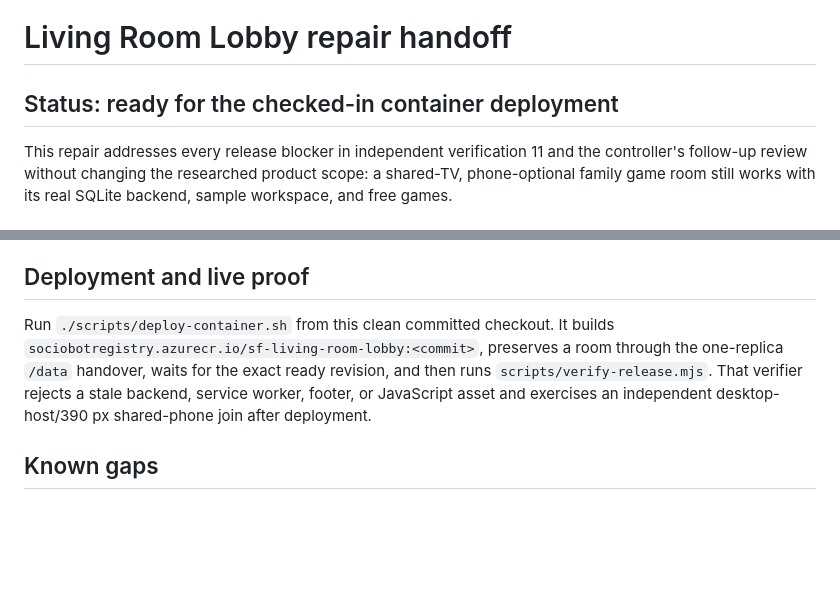
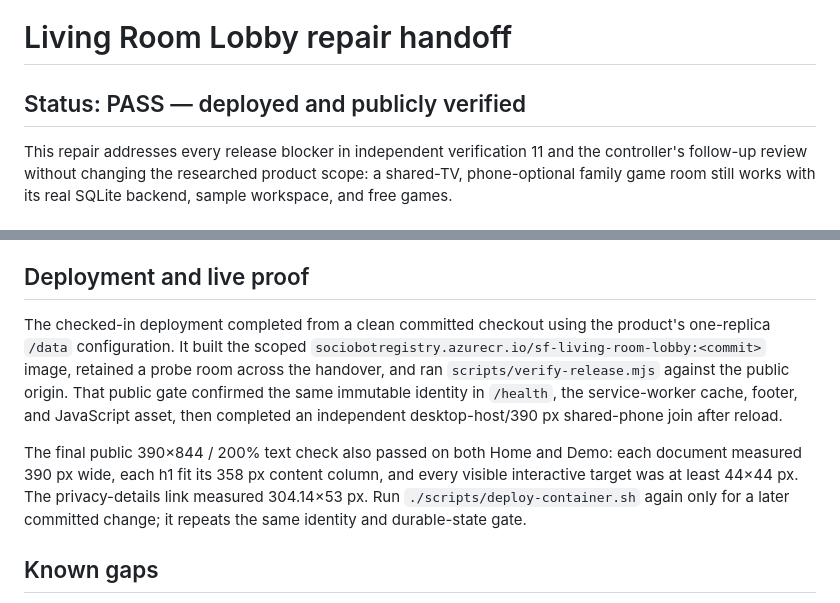
Before and after one commit to B-Divyesh/sf-living-room-lobby, a Markdown page: .factory/handoff.md, 2 parts joined by grey strips. Drawn GitHub-style; blank space fills up the shorter version.

Commit message:
docs: record deployed repair verification

```diff
--- a/.factory/handoff.md
+++ b/.factory/handoff.md
@@ -1,6 +1,6 @@
 # Living Room Lobby repair handoff
 
-## Status: ready for the checked-in container deployment
+## Status: PASS — deployed and publicly verified
 
 This repair addresses every release blocker in independent verification 11 and
 the controller's follow-up review without changing the researched product
@@ -64,12 +64,19 @@ Performed from a clean `npm ci` install:
 
 ## Deployment and live proof
 
-Run `./scripts/deploy-container.sh` from this clean committed checkout. It
-builds `sociobotregistry.azurecr.io/sf-living-room-lobby:<commit>`, preserves a
-room through the one-replica `/data` handover, waits for the exact ready
-revision, and then runs `scripts/verify-release.mjs`. That verifier rejects a
-stale backend, service worker, footer, or JavaScript asset and exercises an
-independent desktop-host/390 px shared-phone join after deployment.
+The checked-in deployment completed from a clean committed checkout using the
+product's one-replica `/data` configuration. It built the scoped
+`sociobotregistry.azurecr.io/sf-living-room-lobby:<commit>` image, retained a
+probe room across the handover, and ran `scripts/verify-release.mjs` against
+the public origin. That public gate confirmed the same immutable identity in
+`/health`, the service-worker cache, footer, and JavaScript asset, then
+completed an independent desktop-host/390 px shared-phone join after reload.
+
+The final public 390×844 / 200% text check also passed on both Home and Demo:
+each document measured 390 px wide, each h1 fit its 358 px content column, and
+every visible interactive target was at least 44×44 px. The privacy-details
+link measured 304.14×53 px. Run `./scripts/deploy-container.sh` again only for
+a later committed change; it repeats the same identity and durable-state gate.
 
 ## Known gaps
 
```
